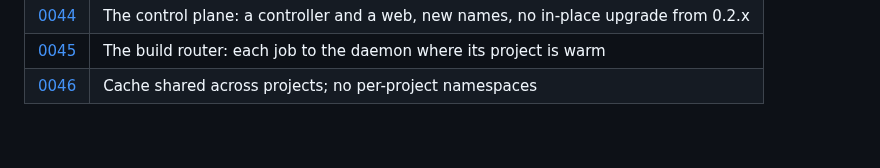
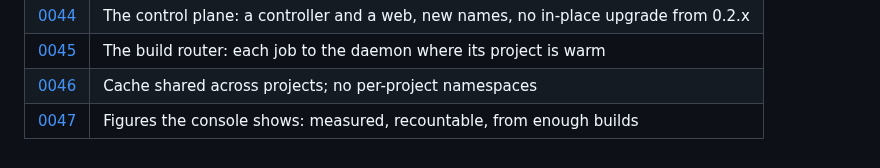
Before and after one commit to hoobiboobi/ci-accelerator, a Markdown page: docs/adr/README.md, the part around the change. Drawn GitHub-style.

Commit message:
docs: ADR-0047, the rules for figures the console shows

```diff
--- a/docs/adr/README.md
+++ b/docs/adr/README.md
@@ -50,3 +50,4 @@ Short records of the decisions that shape the charts: context, decision, consequ
 | [0044](0044-control-plane.md) | The control plane: a controller and a web, new names, no in-place upgrade from 0.2.x |
 | [0045](0045-build-router.md) | The build router: each job to the daemon where its project is warm |
 | [0046](0046-cache-reuse.md) | Cache shared across projects; no per-project namespaces |
+| [0047](0047-figures-the-console-shows.md) | Figures the console shows: measured, recountable, from enough builds |
```
Also changed, not shown: docs/adr/0047-figures-the-console-shows.md (added, +42 -0 lines).
